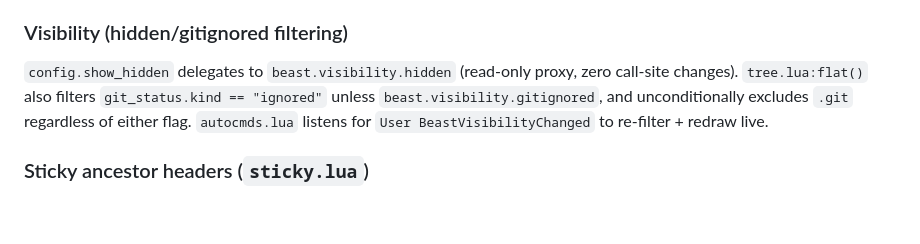
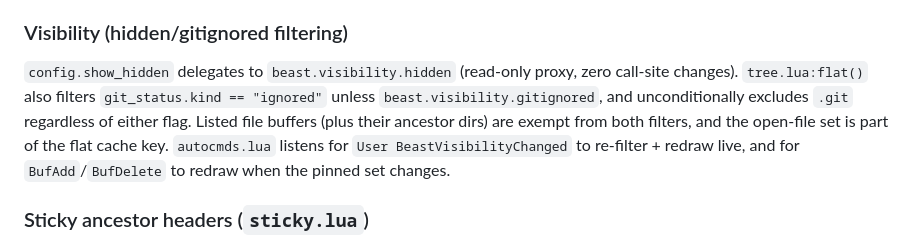
Before and after one commit to loctvl842/BeastVim, a Markdown page: docs/CODEMAP/libraries.md, the part around the change. GitHub-like rendering; blank space fills up the shorter version.

Commit message:
docs(codemap): note open-buffer exemption in explorer visibility

```diff
--- a/docs/CODEMAP/libraries.md
+++ b/docs/CODEMAP/libraries.md
@@ -51,8 +51,10 @@ child wins). Debounced refresh on BufWritePost + FocusGained. Badges: M, A, D, U
 `config.show_hidden` delegates to `beast.visibility.hidden` (read-only proxy,
 zero call-site changes). `tree.lua:flat()` also filters `git_status.kind ==
 "ignored"` unless `beast.visibility.gitignored`, and unconditionally excludes
-`.git` regardless of either flag. `autocmds.lua` listens for `User
-BeastVisibilityChanged` to re-filter + redraw live.
+`.git` regardless of either flag. Listed file buffers (plus their ancestor dirs)
+are exempt from both filters, and the open-file set is part of the flat cache
+key. `autocmds.lua` listens for `User BeastVisibilityChanged` to re-filter +
+redraw live, and for `BufAdd`/`BufDelete` to redraw when the pinned set changes.
 
 ### Sticky ancestor headers (`sticky.lua`)
 
```
